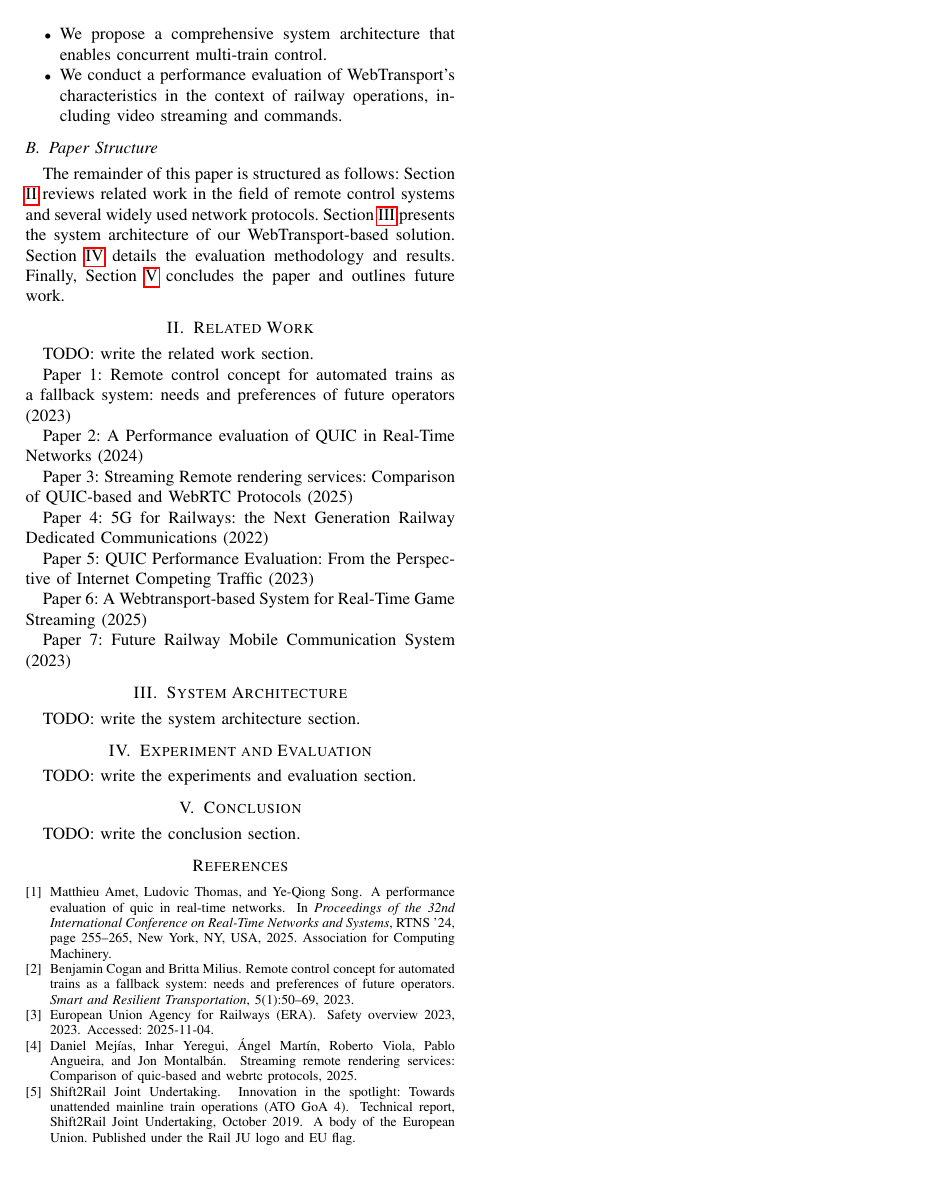
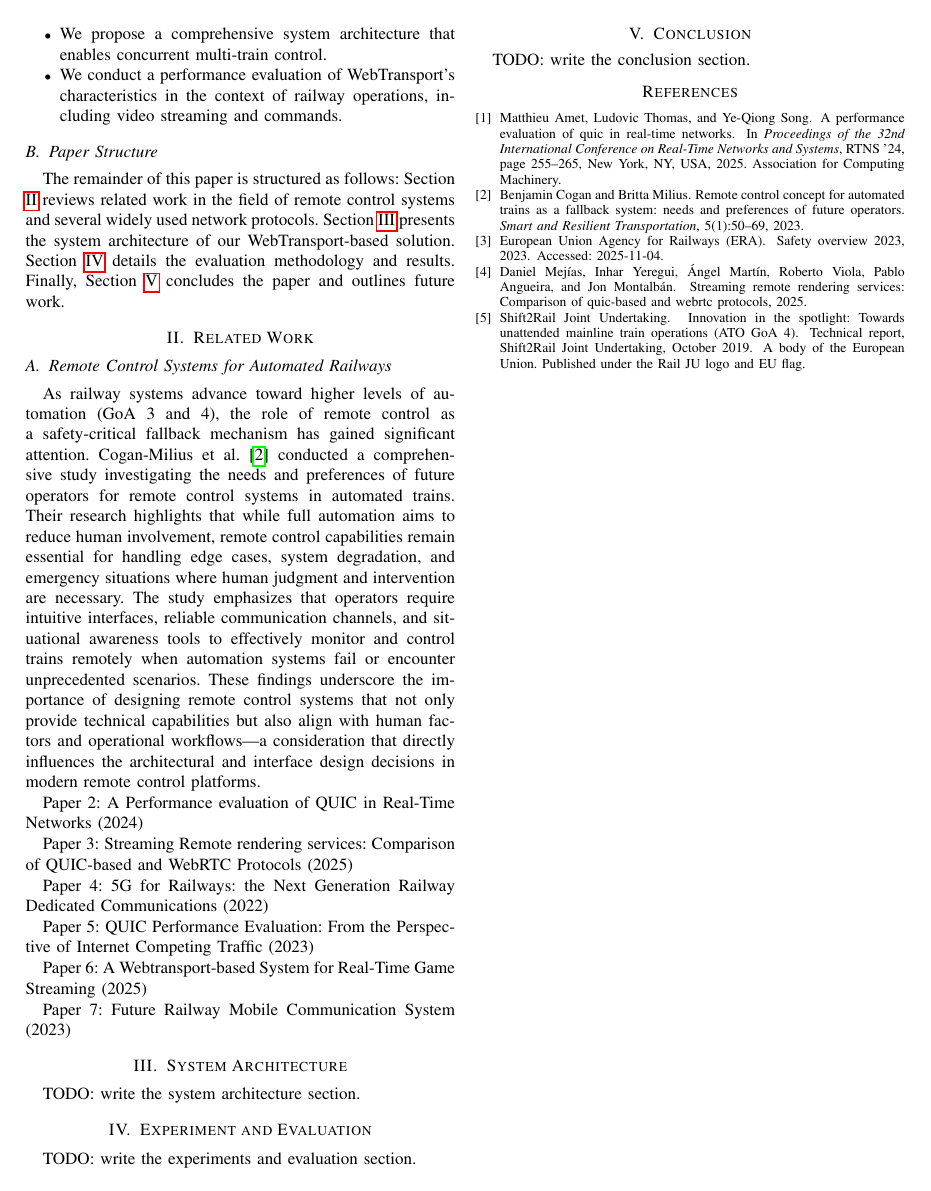
Before and after one commit to RajibTheKing/tcrs26, a LaTeX paper (main.tex, which reads section/related_work.tex): page 2 of 2. Compiled offline with pdfLaTeX; a missing font is replaced by an installed copy or a similar font; a LaTeX package or settings file that is missing is left out.

Commit message:
Add related work section from CoganMilius2023

```diff
--- a/section/related_work.tex
+++ b/section/related_work.tex
@@ -1,9 +1,9 @@
 \section{Related Work}
 \label{sec:related-work}
 
-TODO: write the related work section.
+\subsection{Remote Control Systems for Automated Railways}
 
-Paper 1: Remote control concept for automated trains as a fallback system: needs and preferences of future operators (2023)
+As railway systems advance toward higher levels of automation (GoA 3 and 4), the role of remote control as a safety-critical fallback mechanism has gained significant attention. Cogan-Milius et al. \cite{CoganMilius2023} conducted a comprehensive study investigating the needs and preferences of future operators for remote control systems in automated trains. Their research highlights that while full automation aims to reduce human involvement, remote control capabilities remain essential for handling edge cases, system degradation, and emergency situations where human judgment and intervention are necessary. The study emphasizes that operators require intuitive interfaces, reliable communication channels, and situational awareness tools to effectively monitor and control trains remotely when automation systems fail or encounter unprecedented scenarios. These findings underscore the importance of designing remote control systems that not only provide technical capabilities but also align with human factors and operational workflows—a consideration that directly influences the architectural and interface design decisions in modern remote control platforms.
 
 Paper 2: A Performance evaluation of QUIC in Real-Time Networks (2024)
 
```
